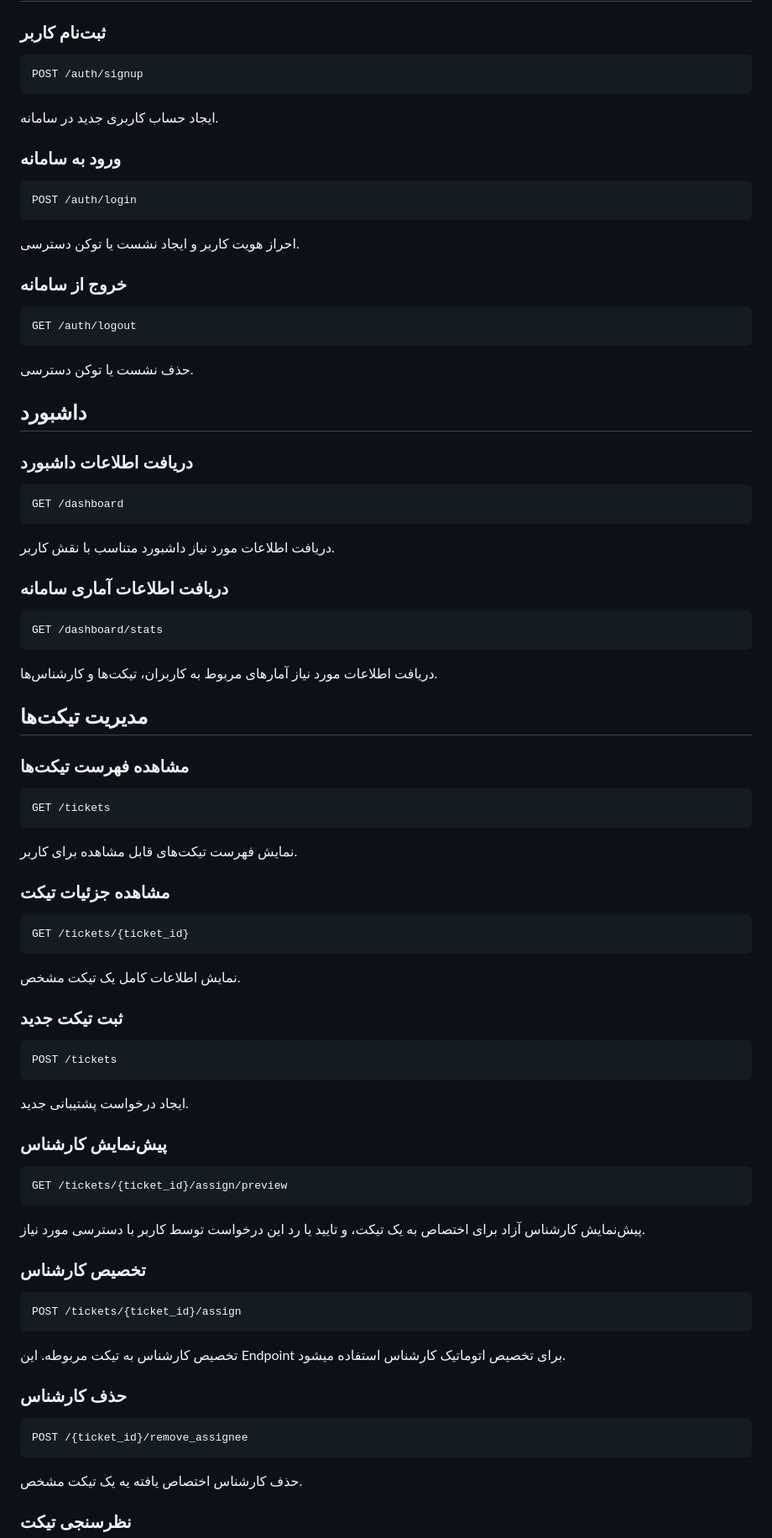
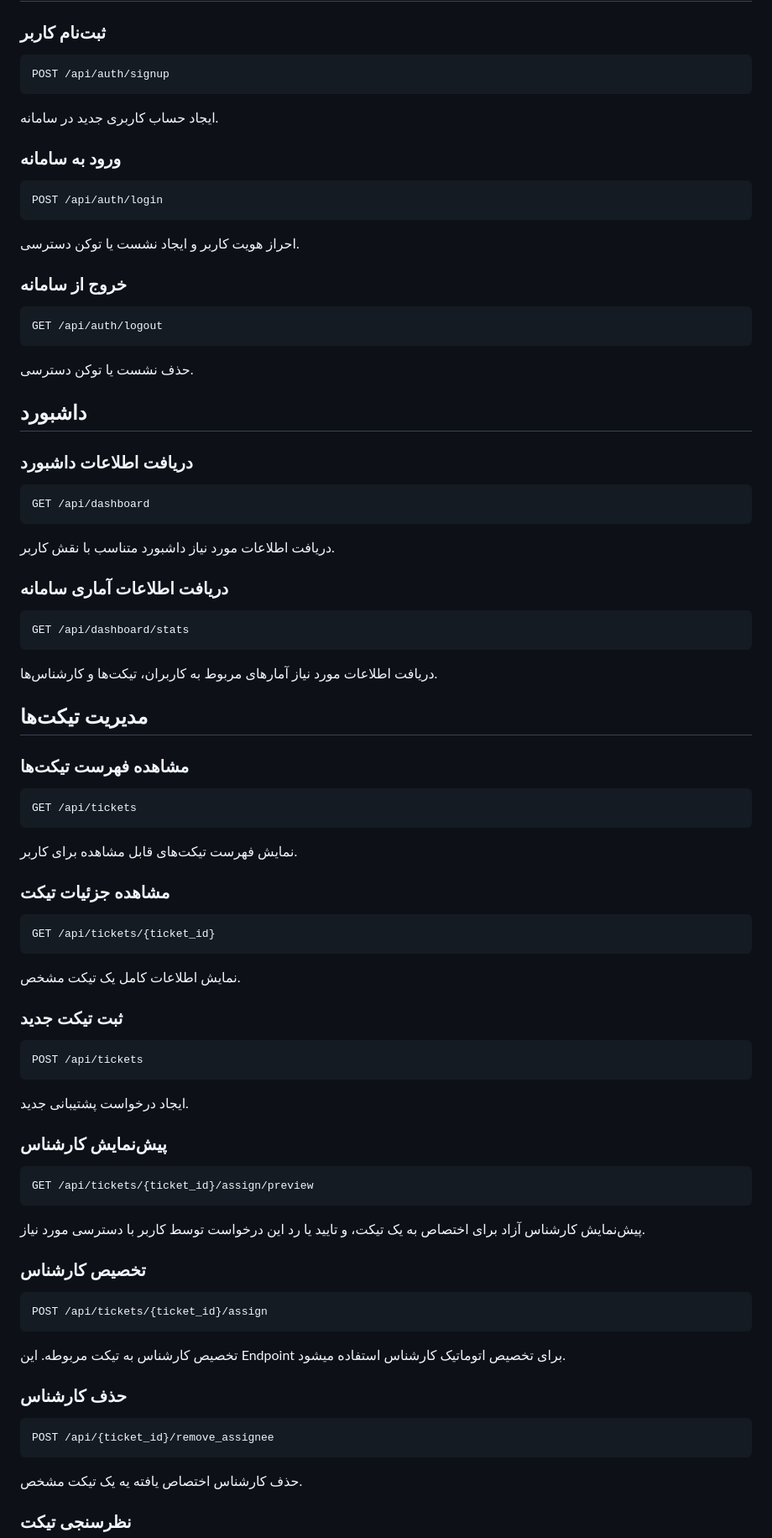
Before and after one commit to teymuri-alireza/help-desk-system, a Markdown page: docs/03-design/05-api-design.md, the part around one of its changes. Shown at 84% size. Drawn GitHub-style.

````diff
--- a/docs/03-design/05-api-design.md
+++ b/docs/03-design/05-api-design.md
@@ -7,7 +7,7 @@
 ### ثبت‌نام کاربر
 
 ```
-POST /auth/signup‍‍
+POST /api/auth/signup‍‍
 ```
 
 ایجاد حساب کاربری جدید در سامانه.
@@ -15,7 +15,7 @@ POST /auth/signup‍‍
 ### ورود به سامانه
 
 ```
-POST /auth/login
+POST /api/auth/login
 ```
 
 احراز هویت کاربر و ایجاد نشست یا توکن دسترسی.
@@ -23,7 +23,7 @@ POST /auth/login
 ### خروج از سامانه
 
 ```
-GET /auth/logout
+GET /api/auth/logout
 ```
 
 حذف نشست یا توکن دسترسی.
@@ -33,7 +33,7 @@ GET /auth/logout
 ### دریافت اطلاعات داشبورد
 
 ```
-GET /dashboard
+GET /api/dashboard
 ```
 
 دریافت اطلاعات مورد نیاز داشبورد متناسب با نقش کاربر.
@@ -41,7 +41,7 @@ GET /dashboard
 ### دریافت اطلاعات آماری سامانه
 
 ```
-GET /dashboard/stats
+GET /api/dashboard/stats
 ```
 
 دریافت اطلاعات مورد نیاز آمار‌های مربوط به کاربران، تیکت‌ها و کارشناس‌ها.
@@ -51,7 +51,7 @@ GET /dashboard/stats
 ### مشاهده فهرست تیکت‌ها
 
 ```
-GET /tickets
+GET /api/tickets
 ```
 
 نمایش فهرست تیکت‌های قابل مشاهده برای کاربر.
@@ -59,7 +59,7 @@ GET /tickets
 ### مشاهده جزئیات تیکت
 
 ```
-GET /tickets/{ticket_id}
+GET /api/tickets/{ticket_id}
 ```
 
 نمایش اطلاعات کامل یک تیکت مشخص.
@@ -67,7 +67,7 @@ GET /tickets/{ticket_id}
 ### ثبت تیکت جدید
 
 ```
-POST /tickets
+POST /api/tickets
 ```
 
 ایجاد درخواست پشتیبانی جدید.
@@ -75,7 +75,7 @@ POST /tickets
 ### پیش‌نمایش کارشناس
 
 ```
-GET /tickets/{ticket_id}/assign/preview
+GET /api/tickets/{ticket_id}/assign/preview
 ```
 
 پیش‌نمایش کارشناس آزاد برای اختصاص به یک تیکت، و تایید یا رد این درخواست توسط کاربر با دسترسی مورد نیاز.
@@ -83,7 +83,7 @@ GET /tickets/{ticket_id}/assign/preview
 ### تخصیص کارشناس
 
 ```
-POST /tickets/{ticket_id}/assign
+POST /api/tickets/{ticket_id}/assign
 ```
 
 تخصیص کارشناس به تیکت مربوطه. این Endpoint برای تخصیص اتوماتیک کارشناس استفاده میشود.
@@ -91,7 +91,7 @@ POST /tickets/{ticket_id}/assign
 ### حذف کارشناس
 
 ```
-POST /{ticket_id}/remove_assignee
+POST /api/{ticket_id}/remove_assignee
 ```
 
 حذف کارشناس اختصاص یافته یه یک تیکت مشخص.
````
Also changed, not shown: other parts of docs/03-design/05-api-design.md (+14 -14 lines).
